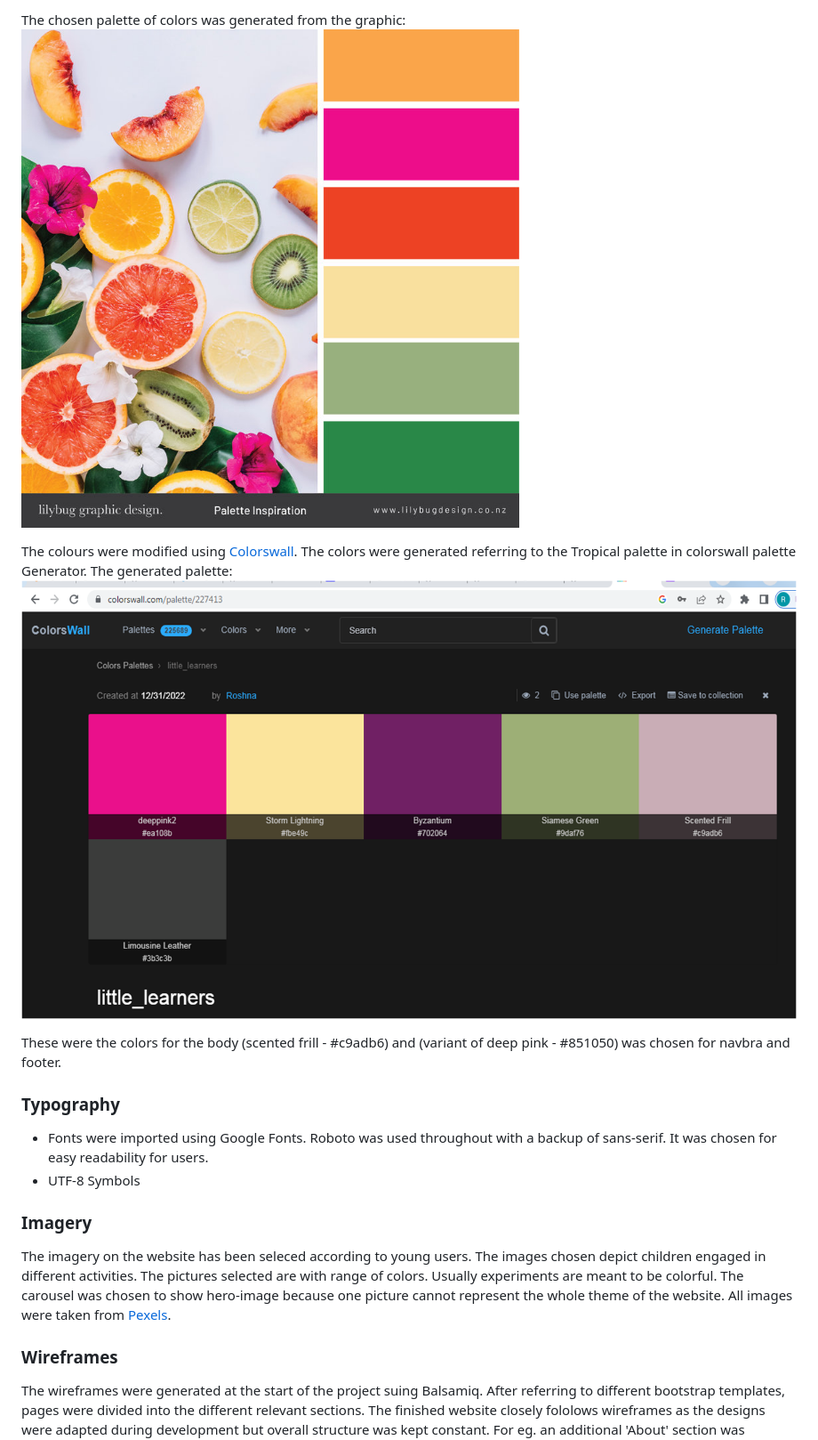
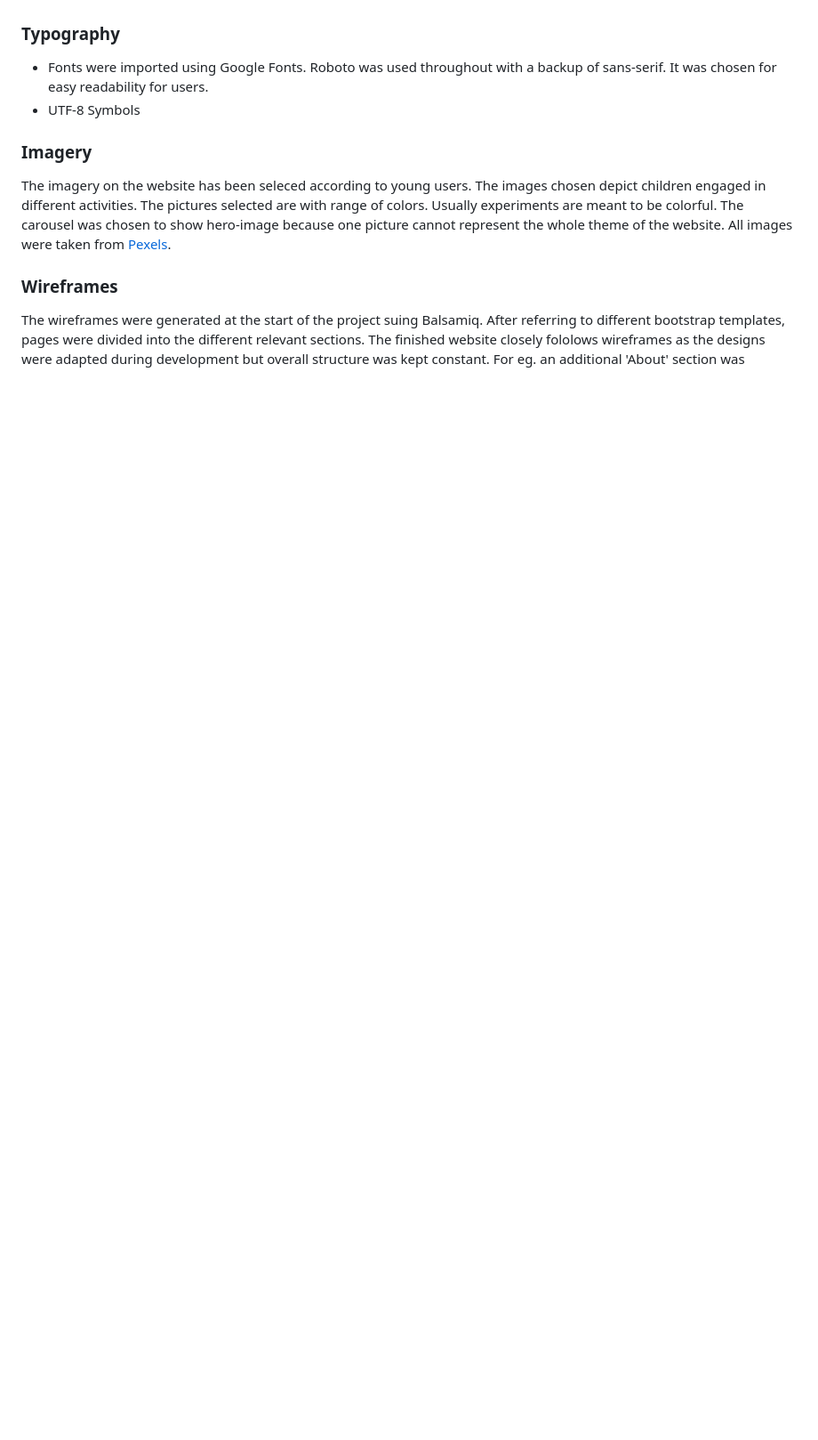
Before and after one commit to RoshnaVakkeel/Little_Learners_Lab_Logs, a Markdown page: README.md, the part around one of its changes. Shown at 89% size. GitHub-like rendering; pictures changed too: docs/features/llll_palette.png (deleted); blank space fills up the shorter version.

```diff
--- a/README.md
+++ b/README.md
@@ -261,11 +283,4 @@ The palette was generated with inspiration from palettes provided by [Lilybug Gr
 
-The chosen palette of colors was generated from the graphic: ![Tropical palette](docs/features/tropical-palette.jpg)
-
-The colours were modified using [Colorswall](https://colorswall.com/palette/227413).
-The colors were generated referring to the Tropical palette in colorswall palette Generator. The generated palette:
-![llll Palette](docs/features/llll_palette.png)
-
-These were the colors for the body (scented frill - #c9adb6) and (variant of deep pink - #851050) was chosen for navbra and footer.
 
 ### Typography
 - Fonts were imported using Google Fonts. Roboto was used throughout with a backup of sans-serif. It was chosen for easy readability for users.
```
Also changed, not shown: other parts of README.md (+66 -14 lines), docs/features/footer.png (added), docs/features/getting_started.png (added), docs/validation/w3c_validation_CSS.png, 5 other files.
